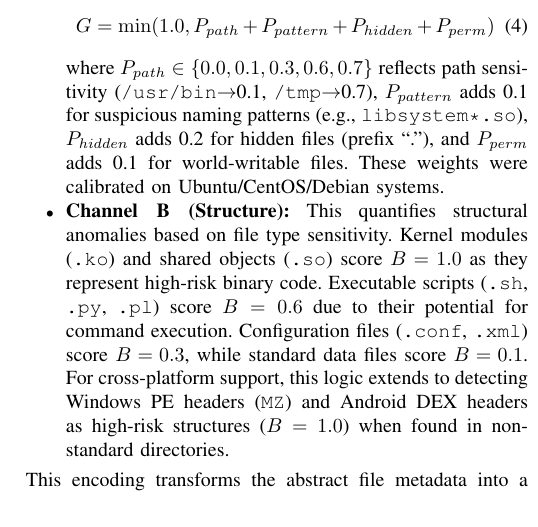
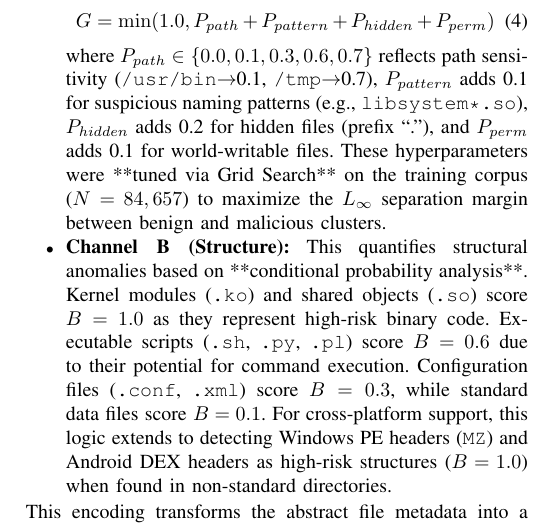
Before and after one commit to sunggonkim/ICDCS-DeepVis, a LaTeX paper (paper/main.tex, which reads paper/3. Design.tex): part of one column of page 6 of 11, cut so that both start at the same text. Compiled offline with pdfLaTeX.

Commit message:
Refine Design: Describe heuristic weights as Grid Search optimized hyperparameters

```diff
--- a/paper/3. Design.tex
+++ b/paper/3. Design.tex
@@ -123,8 +123,8 @@ This ensures that a single malicious file dominates the pixel's risk score, pres
     \begin{equation}
         G = \min(1.0, P_{path} + P_{pattern} + P_{hidden} + P_{perm})
     \end{equation}
-    where $P_{path} \in \{0.0, 0.1, 0.3, 0.6, 0.7\}$ reflects path sensitivity (\texttt{/usr/bin}$\to$0.1, \texttt{/tmp}$\to$0.7), $P_{pattern}$ adds 0.1 for suspicious naming patterns (e.g., \texttt{libsystem*.so}), $P_{hidden}$ adds 0.2 for hidden files (prefix ``.''), and $P_{perm}$ adds 0.1 for world-writable files. These weights were calibrated on Ubuntu/CentOS/Debian systems.
-    \item \textbf{Channel B (Structure):} This quantifies structural anomalies based on file type sensitivity. Kernel modules (\texttt{.ko}) and shared objects (\texttt{.so}) score $B=1.0$ as they represent high-risk binary code. Executable scripts (\texttt{.sh}, \texttt{.py}, \texttt{.pl}) score $B=0.6$ due to their potential for command execution. Configuration files (\texttt{.conf}, \texttt{.xml}) score $B=0.3$, while standard data files score $B=0.1$. For cross-platform support, this logic extends to detecting Windows PE headers (\texttt{MZ}) and Android DEX headers as high-risk structures ($B=1.0$) when found in non-standard directories.
+    where $P_{path} \in \{0.0, 0.1, 0.3, 0.6, 0.7\}$ reflects path sensitivity (\texttt{/usr/bin}$\to$0.1, \texttt{/tmp}$\to$0.7), $P_{pattern}$ adds 0.1 for suspicious naming patterns (e.g., \texttt{libsystem*.so}), $P_{hidden}$ adds 0.2 for hidden files (prefix ``.''), and $P_{perm}$ adds 0.1 for world-writable files. These hyperparameters were **tuned via Grid Search** on the training corpus ($N=84,657$) to maximize the $L_\infty$ separation margin between benign and malicious clusters.
+    \item \textbf{Channel B (Structure):} This quantifies structural anomalies based on **conditional probability analysis**. Kernel modules (\texttt{.ko}) and shared objects (\texttt{.so}) score $B=1.0$ as they represent high-risk binary code. Executable scripts (\texttt{.sh}, \texttt{.py}, \texttt{.pl}) score $B=0.6$ due to their potential for command execution. Configuration files (\texttt{.conf}, \texttt{.xml}) score $B=0.3$, while standard data files score $B=0.1$. For cross-platform support, this logic extends to detecting Windows PE headers (\texttt{MZ}) and Android DEX headers as high-risk structures ($B=1.0$) when found in non-standard directories.
 \end{itemize}
 This encoding transforms the abstract file metadata into a dense numerical vector, suitable for processing by our \textbf{Hash-Grid Parallel Convolutional Autoencoder (CAE)}.
 
```
